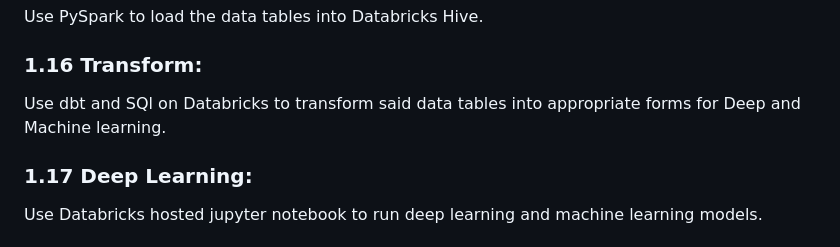
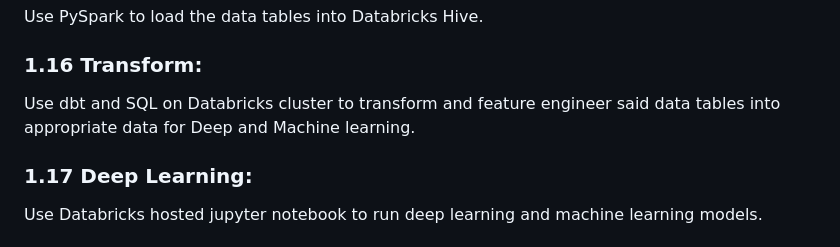
Before and after one commit to tallalUsman/deeplearning-mlops, a Markdown page: README.md, the part around the change. GitHub-like rendering.

```diff
--- a/README.md
+++ b/README.md
@@ -17,7 +17,7 @@ These images were deployed to Cloud Run on GCP.
 Use PySpark to load the data tables into Databricks Hive.
 
 ### 1.16 Transform:
-Use dbt and SQl on Databricks to transform said data tables into appropriate forms for Deep and Machine learning.
+Use dbt and SQL on Databricks cluster to transform and feature engineer said data tables into appropriate data for Deep and Machine learning.
 
 ### 1.17 Deep Learning:
 Use Databricks hosted jupyter notebook to run deep learning and machine learning models.
```
